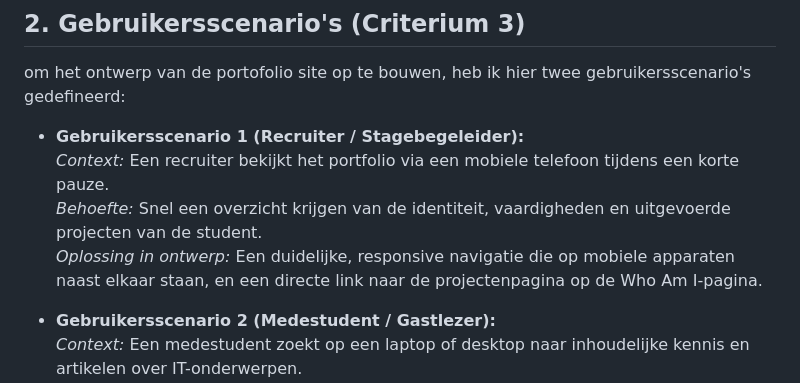
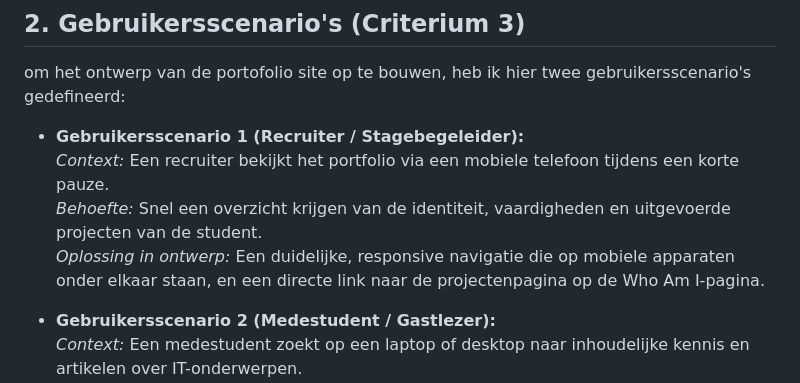
Before and after one commit to Ferdous250/wpfw-opdracht-1, a Markdown page: README.md, the part around the change. GitHub-like rendering.

```diff
--- a/README.md
+++ b/README.md
@@ -26,7 +26,7 @@ om het ontwerp van de portofolio site op te bouwen, heb ik hier twee gebruikerss
 * **Gebruikersscenario 1 (Recruiter / Stagebegeleider):**
   *Context:* Een recruiter bekijkt het portfolio via een mobiele telefoon tijdens een korte pauze.
   *Behoefte:* Snel een overzicht krijgen van de identiteit, vaardigheden en uitgevoerde projecten van de student.
-  *Oplossing in ontwerp:* Een duidelijke, responsive navigatie die op mobiele apparaten naast elkaar staan, en een directe link naar de projectenpagina op de Who Am I-pagina.
+  *Oplossing in ontwerp:* Een duidelijke, responsive navigatie die op mobiele apparaten onder elkaar staan, en een directe link naar de projectenpagina op de Who Am I-pagina.
 
 * **Gebruikersscenario 2 (Medestudent / Gastlezer):**
   *Context:* Een medestudent zoekt op een laptop of desktop naar inhoudelijke kennis en artikelen over IT-onderwerpen.
```
